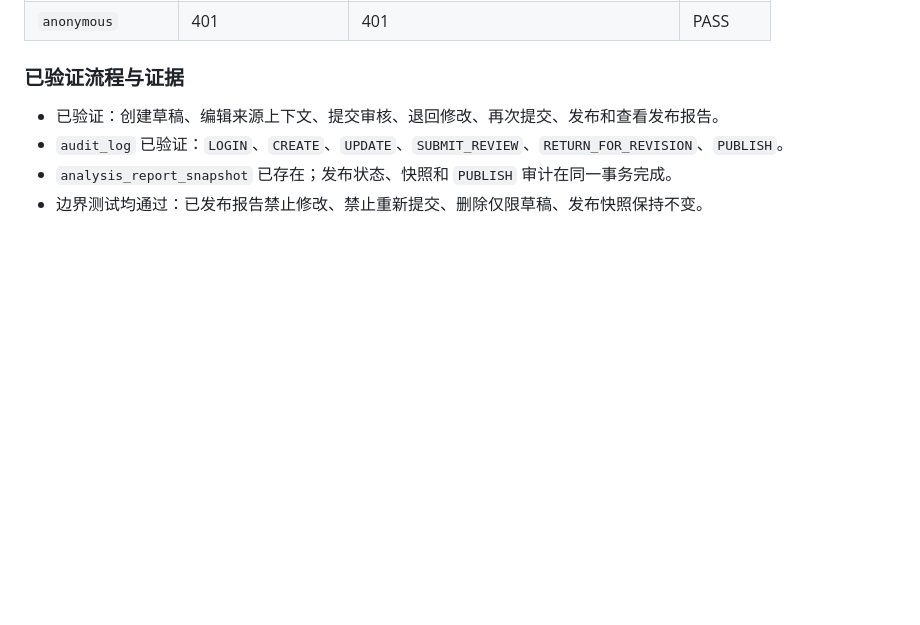
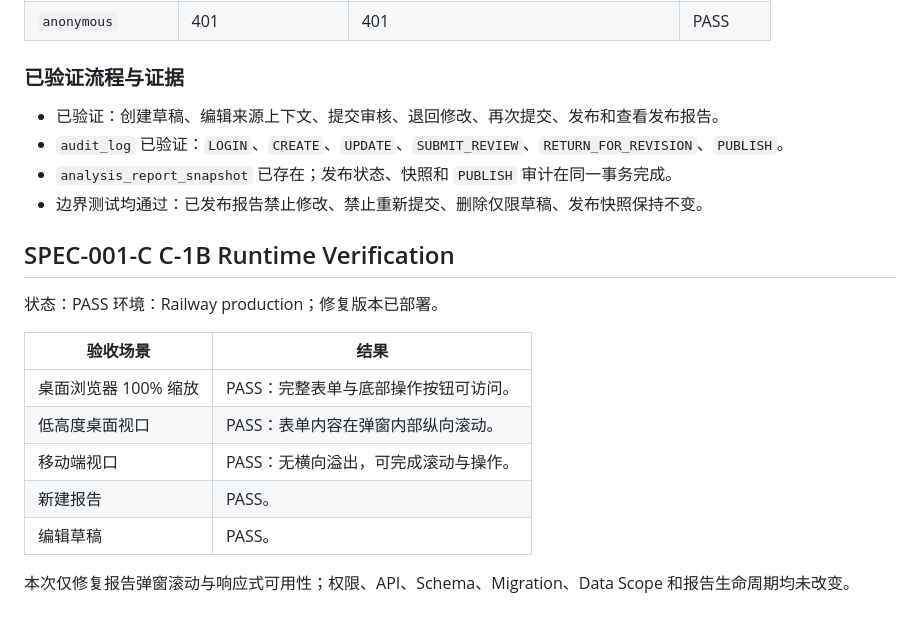
Before and after one commit to XiaoCaicccc/rock-drill-data-platform, a Markdown page: docs/07_TESTING.md, the part around the change. Rendered like a GitHub page; blank space fills up the shorter version.

Commit message:
docs(spec-001-c): close report dialog usability verification

```diff
--- a/docs/07_TESTING.md
+++ b/docs/07_TESTING.md
@@ -85,3 +85,18 @@ Static Verification 与 Runtime Verification 必须分开记录。
 - `audit_log` 已验证：`LOGIN`、`CREATE`、`UPDATE`、`SUBMIT_REVIEW`、`RETURN_FOR_REVISION`、`PUBLISH`。
 - `analysis_report_snapshot` 已存在；发布状态、快照和 `PUBLISH` 审计在同一事务完成。
 - 边界测试均通过：已发布报告禁止修改、禁止重新提交、删除仅限草稿、发布快照保持不变。
+
+## SPEC-001-C C-1B Runtime Verification
+
+状态：PASS
+环境：Railway production；修复版本已部署。
+
+| 验收场景 | 结果 |
+| --- | --- |
+| 桌面浏览器 100% 缩放 | PASS：完整表单与底部操作按钮可访问。 |
+| 低高度桌面视口 | PASS：表单内容在弹窗内部纵向滚动。 |
+| 移动端视口 | PASS：无横向溢出，可完成滚动与操作。 |
+| 新建报告 | PASS。 |
+| 编辑草稿 | PASS。 |
+
+本次仅修复报告弹窗滚动与响应式可用性；权限、API、Schema、Migration、Data Scope 和报告生命周期均未改变。
```
Also changed, not shown: docs/06_ISSUES.md (+2 -1 lines), docs/specs/SPEC-001-C-system-hardening-and-baseline.md (+9 -1 lines).
